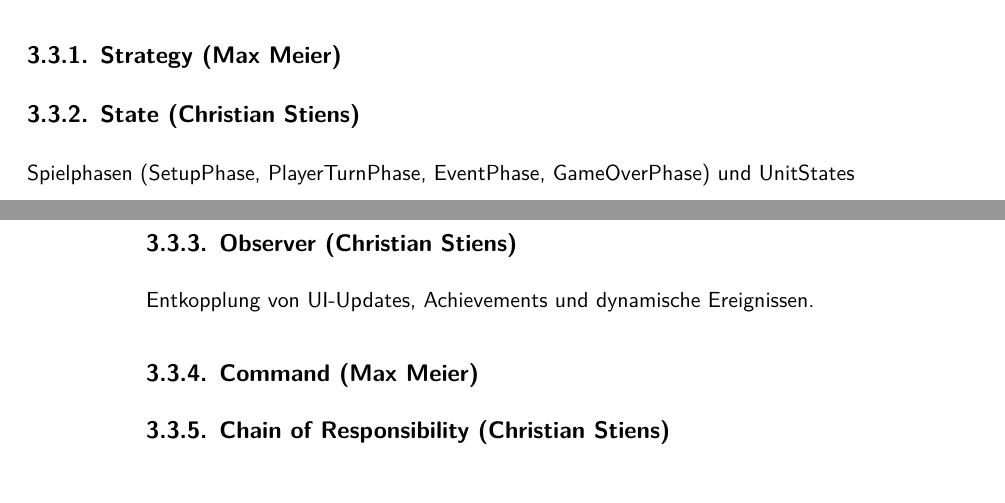
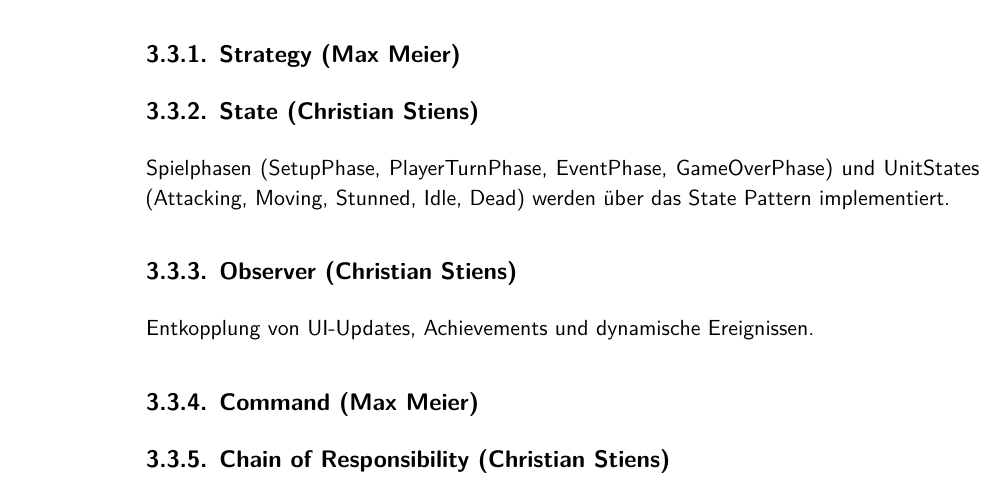
Before and after one commit to mmukex/elementarClash, a LaTeX book (docs/LaTeX/Doku.tex, which reads docs/LaTeX/Kap3_Architektur.tex): two parts of pages 7 and 8 of 12 before the commit and part of page 8 of 12 after it, the two joined at a grey line, cut so that both start at the same text. Compiled offline with XeLaTeX; a missing font is replaced by an installed copy or a similar font.

Commit message:
LaTeX Doku

```diff
--- a/docs/LaTeX/Kap3_Architektur.tex
+++ b/docs/LaTeX/Kap3_Architektur.tex
@@ -63,7 +66,7 @@ Im UI werden diese (De-)buffs in geschweiften Klammern angezeigt.
 % Begründung: Zustandsabhängiges Verhalten
 % UML-Diagramm
 % Verantwortlich: @crstmkt
-Spielphasen (SetupPhase, PlayerTurnPhase, EventPhase, GameOverPhase) und UnitStates
+Spielphasen (SetupPhase, PlayerTurnPhase, EventPhase, GameOverPhase) und UnitStates (Attacking, Moving, Stunned, Idle, Dead) werden über das State Pattern implementiert.
 
 \subsection{Observer (Christian Stiens)}
 \label{subsec:observer}
```
Also changed, not shown: docs/LaTeX/Kap3_Architektur.tex (3 more changed lines).
